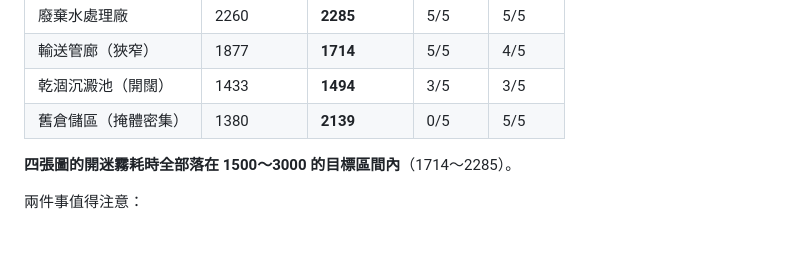
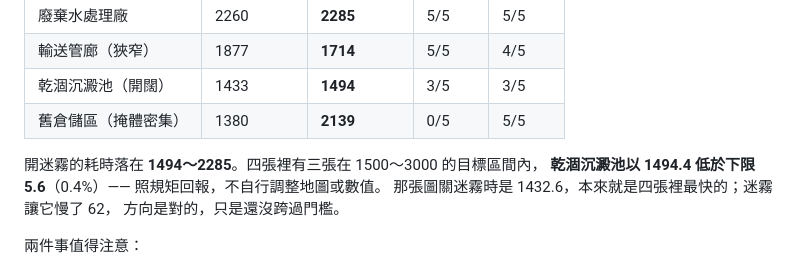
Before and after one commit to darkbearlab/PMC_roguelike, a Markdown page: README.md, the part around the change. GitHub-like rendering; blank space fills up the shorter version.

Commit message:
更正基準數據的敘述：乾涸沉澱池以 1494.4 低於下限 5.6
上一版 commit 訊息與 README 都寫「全部落在 1500～3000」，但 1494.4 不是。
插隊版 §6 說超出區間要回報、不要自行調整，所以照實寫，數值一個字不動。

Co-Authored-By: Claude Opus 5 (1M context) <noreply@anthropic.com>

```diff
--- a/README.md
+++ b/README.md
@@ -1342,7 +1342,10 @@ v0.13 才剛把 mission_02 與 mission_03 整張換掉。如果那時候標籤
 | 乾涸沉澱池（開闊） | 1433 | **1494** | 3/5 | 3/5 |
 | 舊倉儲區（掩體密集） | 1380 | **2139** | 0/5 | 5/5 |
 
-**四張圖的開迷霧耗時全部落在 1500～3000 的目標區間內**（1714～2285）。
+開迷霧的耗時落在 **1494～2285**。四張裡有三張在 1500～3000 的目標區間內，
+**乾涸沉澱池以 1494.4 低於下限 5.6**（0.4%）—— 照規矩回報，不自行調整地圖或數值。
+那張圖關迷霧時是 1432.6，本來就是四張裡最快的；迷霧讓它慢了 62，
+方向是對的，只是還沒跨過門檻。
 
 兩件事值得注意：
 
```
